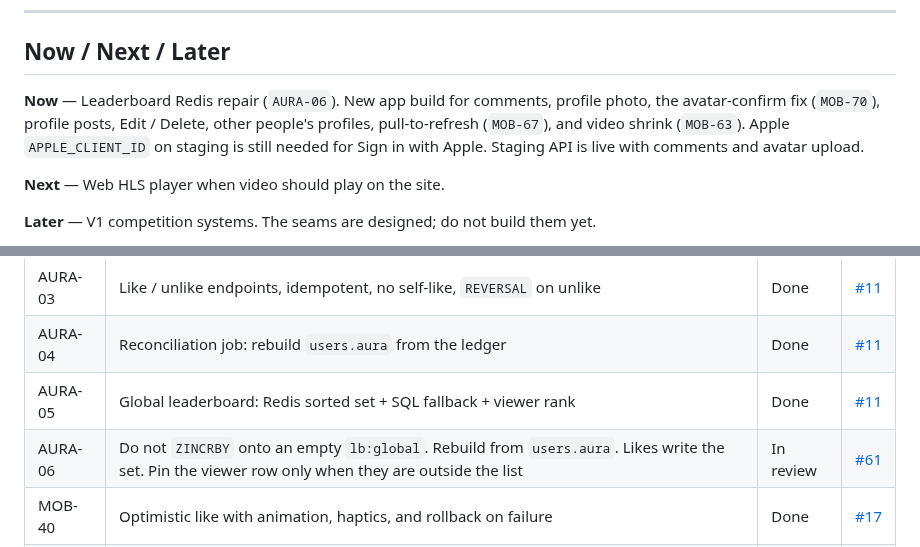
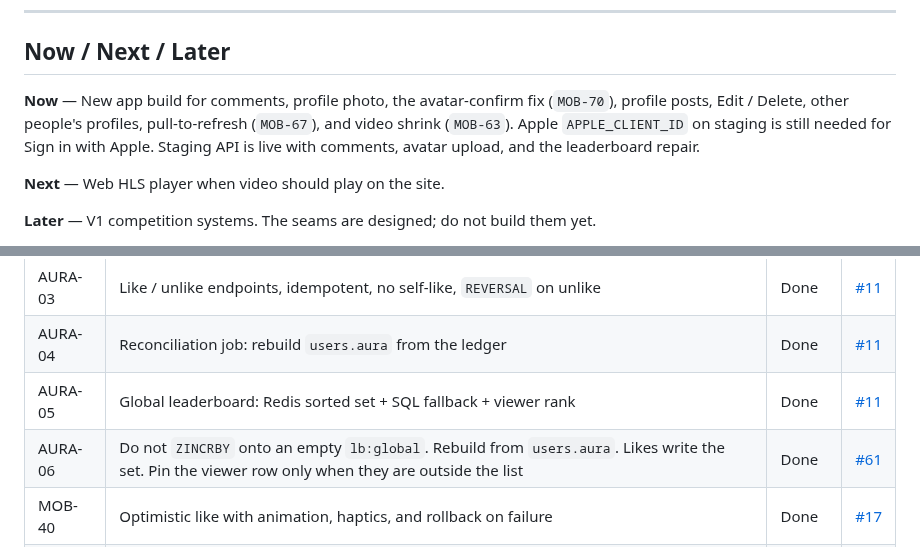
Before and after one commit to pedrommarquesm/aura, a Markdown page: docs/roadmap.md, 2 parts joined by grey strips. Drawn GitHub-style.

Commit message:
Mark AURA-06 done after merge of #61.

```diff
--- a/docs/roadmap.md
+++ b/docs/roadmap.md
@@ -39,7 +39,7 @@ ID prefixes:
 
 ## Now / Next / Later
 
-**Now** — Leaderboard Redis repair (`AURA-06`). New app build for comments, profile photo, the avatar-confirm fix (`MOB-70`), profile posts, Edit / Delete, other people's profiles, pull-to-refresh (`MOB-67`), and video shrink (`MOB-63`). Apple `APPLE_CLIENT_ID` on staging is still needed for Sign in with Apple. Staging API is live with comments and avatar upload.
+**Now** — New app build for comments, profile photo, the avatar-confirm fix (`MOB-70`), profile posts, Edit / Delete, other people's profiles, pull-to-refresh (`MOB-67`), and video shrink (`MOB-63`). Apple `APPLE_CLIENT_ID` on staging is still needed for Sign in with Apple. Staging API is live with comments, avatar upload, and the leaderboard repair.
 
 **Next** — Web HLS player when video should play on the site.
 
@@ -204,7 +204,7 @@ Goal: **Discover → Like → Gain Aura → Climb → Post → Repeat**, end to
 | AURA-03 | Like / unlike endpoints, idempotent, no self-like, `REVERSAL` on unlike | Done | [#11](https://github.com/pedrommarquesm/aura/pull/11) |
 | AURA-04 | Reconciliation job: rebuild `users.aura` from the ledger | Done | [#11](https://github.com/pedrommarquesm/aura/pull/11) |
 | AURA-05 | Global leaderboard: Redis sorted set + SQL fallback + viewer rank | Done | [#11](https://github.com/pedrommarquesm/aura/pull/11) |
-| AURA-06 | Do not `ZINCRBY` onto an empty `lb:global`. Rebuild from `users.aura`. Likes write the set. Pin the viewer row only when they are outside the list | In review | [#61](https://github.com/pedrommarquesm/aura/pull/61) |
+| AURA-06 | Do not `ZINCRBY` onto an empty `lb:global`. Rebuild from `users.aura`. Likes write the set. Pin the viewer row only when they are outside the list | Done | [#61](https://github.com/pedrommarquesm/aura/pull/61) |
 | MOB-40 | Optimistic like with animation, haptics, and rollback on failure | Done | [#17](https://github.com/pedrommarquesm/aura/pull/17) |
 | MOB-44 | Double-tap the photo to like. Already liked only replays the burst. Guests open the auth gate with a pending like | Done | [#38](https://github.com/pedrommarquesm/aura/pull/38) |
 | MOB-55 | Like overlay and `+10 Aura` last longer — same `burst` / `rise` tokens as web | Done | [#42](https://github.com/pedrommarquesm/aura/pull/42) |
```
